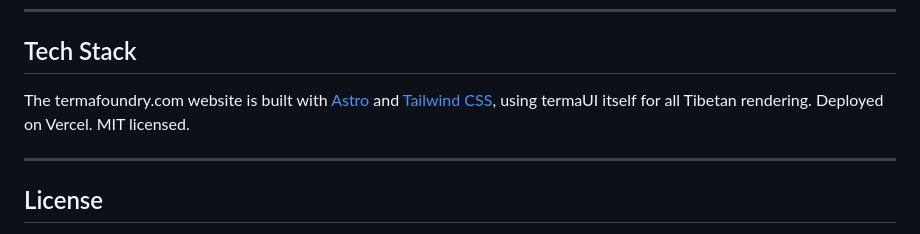
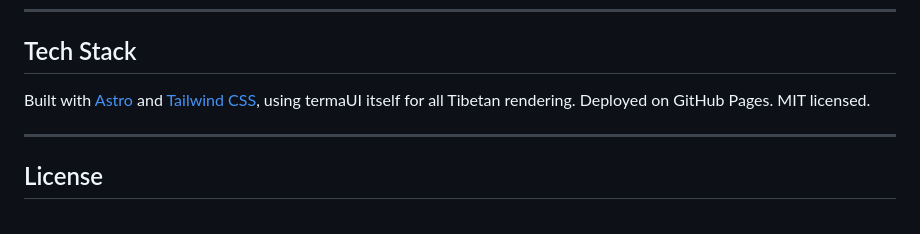
Before and after one commit to vajradog/TermaFoundry, a Markdown page: README.md, the part around the change. Drawn GitHub-style.

Commit message:
docs: fix tech stack — Tailwind is used, deployed on GitHub Pages not Vercel

```diff
--- a/README.md
+++ b/README.md
@@ -128,7 +128,7 @@ Beyond the library of existing fonts, we are creating three original typefaces w
 
 ## Tech Stack
 
-The termafoundry.com website is built with [Astro](https://astro.build) and [Tailwind CSS](https://tailwindcss.com), using termaUI itself for all Tibetan rendering. Deployed on Vercel. MIT licensed.
+Built with [Astro](https://astro.build) and [Tailwind CSS](https://tailwindcss.com), using termaUI itself for all Tibetan rendering. Deployed on GitHub Pages. MIT licensed.
 
 ---
 
```
